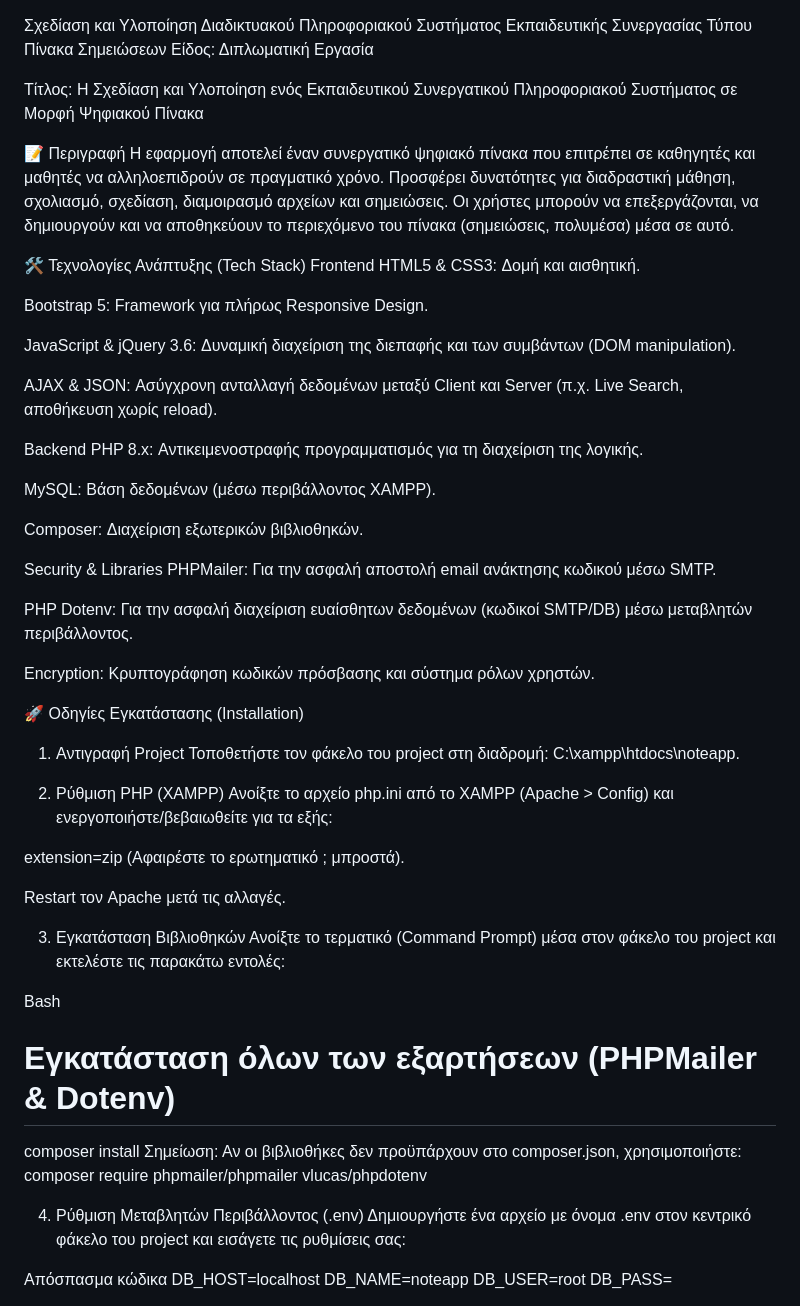
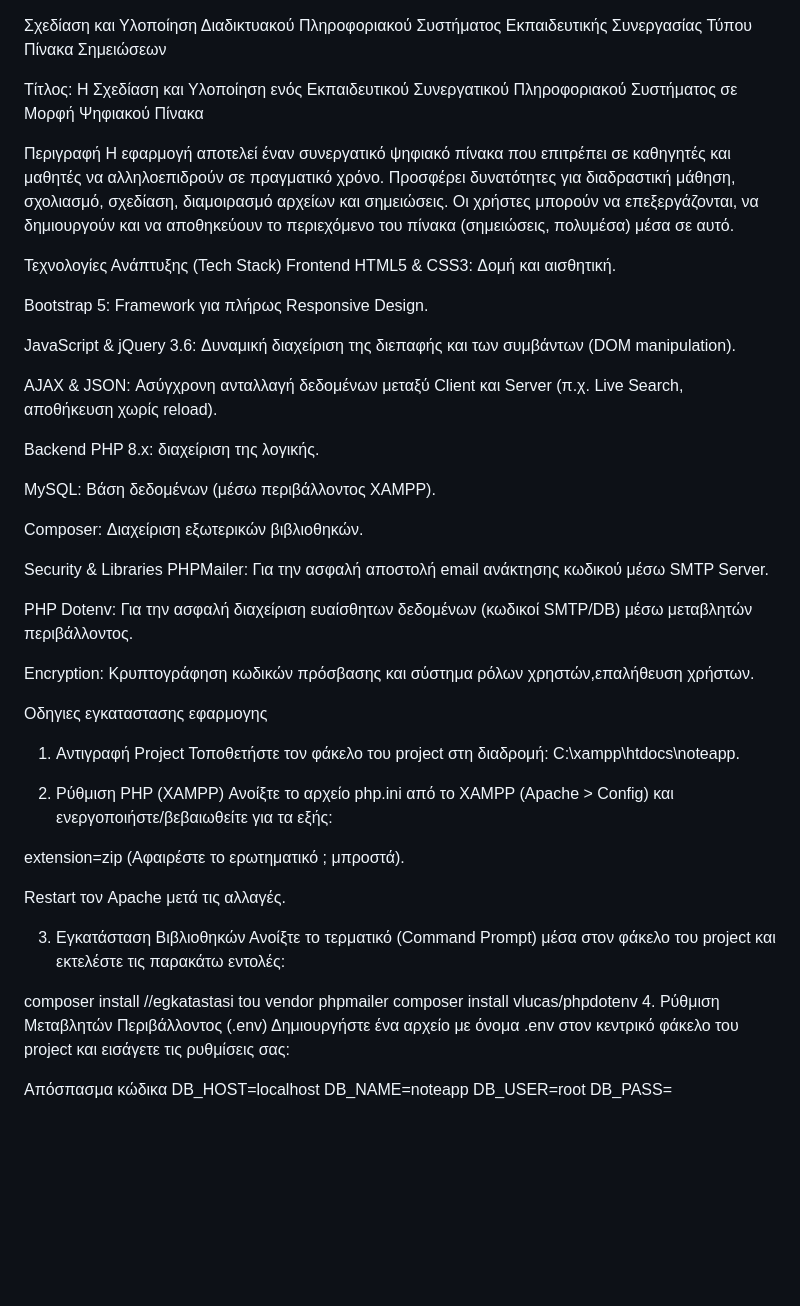
Before and after one commit to siwziou2000/noteapp, a Markdown page: README.md, the part around one of its changes. Drawn GitHub-style; blank space fills up the shorter version.

```diff
--- a/README.md
+++ b/README.md
@@ -1,13 +1,11 @@
-
 Σχεδίαση και Υλοποίηση Διαδικτυακού Πληροφοριακού Συστήματος Εκπαιδευτικής Συνεργασίας Τύπου Πίνακα Σημειώσεων
-Είδος: Διπλωματική Εργασία
 
 Τίτλος: Η Σχεδίαση και Υλοποίηση ενός Εκπαιδευτικού Συνεργατικού Πληροφοριακού Συστήματος σε Μορφή Ψηφιακού Πίνακα
 
-📝 Περιγραφή
+Περιγραφή
 Η εφαρμογή αποτελεί έναν συνεργατικό ψηφιακό πίνακα που επιτρέπει σε καθηγητές και μαθητές να αλληλοεπιδρούν σε πραγματικό χρόνο. Προσφέρει δυνατότητες για διαδραστική μάθηση, σχολιασμό, σχεδίαση, διαμοιρασμό αρχείων και σημειώσεις. Οι χρήστες μπορούν να επεξεργάζονται, να δημιουργούν και να αποθηκεύουν το περιεχόμενο του πίνακα (σημειώσεις, πολυμέσα) μέσα σε αυτό.
 
-🛠 Τεχνολογίες Ανάπτυξης (Tech Stack)
+Τεχνολογίες Ανάπτυξης (Tech Stack)
 Frontend
 HTML5 & CSS3: Δομή και αισθητική.
 
@@ -18,20 +16,23 @@ JavaScript & jQuery 3.6: Δυναμική διαχείριση της διεπα
 AJAX & JSON: Ασύγχρονη ανταλλαγή δεδομένων μεταξύ Client και Server (π.χ. Live Search, αποθήκευση χωρίς reload).
 
 Backend
-PHP 8.x: Αντικειμενοστραφής προγραμματισμός για τη διαχείριση της λογικής.
+PHP 8.x:   διαχείριση της λογικής.
 
 MySQL: Βάση δεδομένων (μέσω περιβάλλοντος XAMPP).
 
 Composer: Διαχείριση εξωτερικών βιβλιοθηκών.
 
 Security & Libraries
-PHPMailer: Για την ασφαλή αποστολή email ανάκτησης κωδικού μέσω SMTP.
+PHPMailer: Για την ασφαλή αποστολή email ανάκτησης κωδικού μέσω SMTP Server.
 
 PHP Dotenv: Για την ασφαλή διαχείριση ευαίσθητων δεδομένων (κωδικοί SMTP/DB) μέσω μεταβλητών περιβάλλοντος.
 
-Encryption: Κρυπτογράφηση κωδικών πρόσβασης και σύστημα ρόλων χρηστών.
+Encryption: Κρυπτογράφηση κωδικών πρόσβασης και σύστημα ρόλων χρηστών,επαλήθευση χρήστων.
 
-🚀 Οδηγίες Εγκατάστασης (Installation)
+
+
+Οδηγιες  εγκαταστασης  εφαρμογης
+
 1. Αντιγραφή Project
 Τοποθετήστε τον φάκελο του project στη διαδρομή: C:\xampp\htdocs\noteapp.
 
@@ -46,12 +47,8 @@ Restart τον Apache μετά τις αλλαγές.
 3. Εγκατάσταση Βιβλιοθηκών
 Ανοίξτε το τερματικό (Command Prompt) μέσα στον φάκελο του project και εκτελέστε τις παρακάτω εντολές:
 
-Bash
-# Εγκατάσταση όλων των εξαρτήσεων (PHPMailer & Dotenv)
-composer install
-Σημείωση: Αν οι βιβλιοθήκες δεν προϋπάρχουν στο composer.json, χρησιμοποιήστε:
-composer require phpmailer/phpmailer vlucas/phpdotenv
-
+composer install //egkatastasi tou vendor phpmailer
+composer install  vlucas/phpdotenv
 4. Ρύθμιση Μεταβλητών Περιβάλλοντος (.env)
 Δημιουργήστε ένα αρχείο με όνομα .env στον κεντρικό φάκελο του project και εισάγετε τις ρυθμίσεις σας:
 
```
Also changed, not shown: other parts of README.md (+2 -0 lines).
